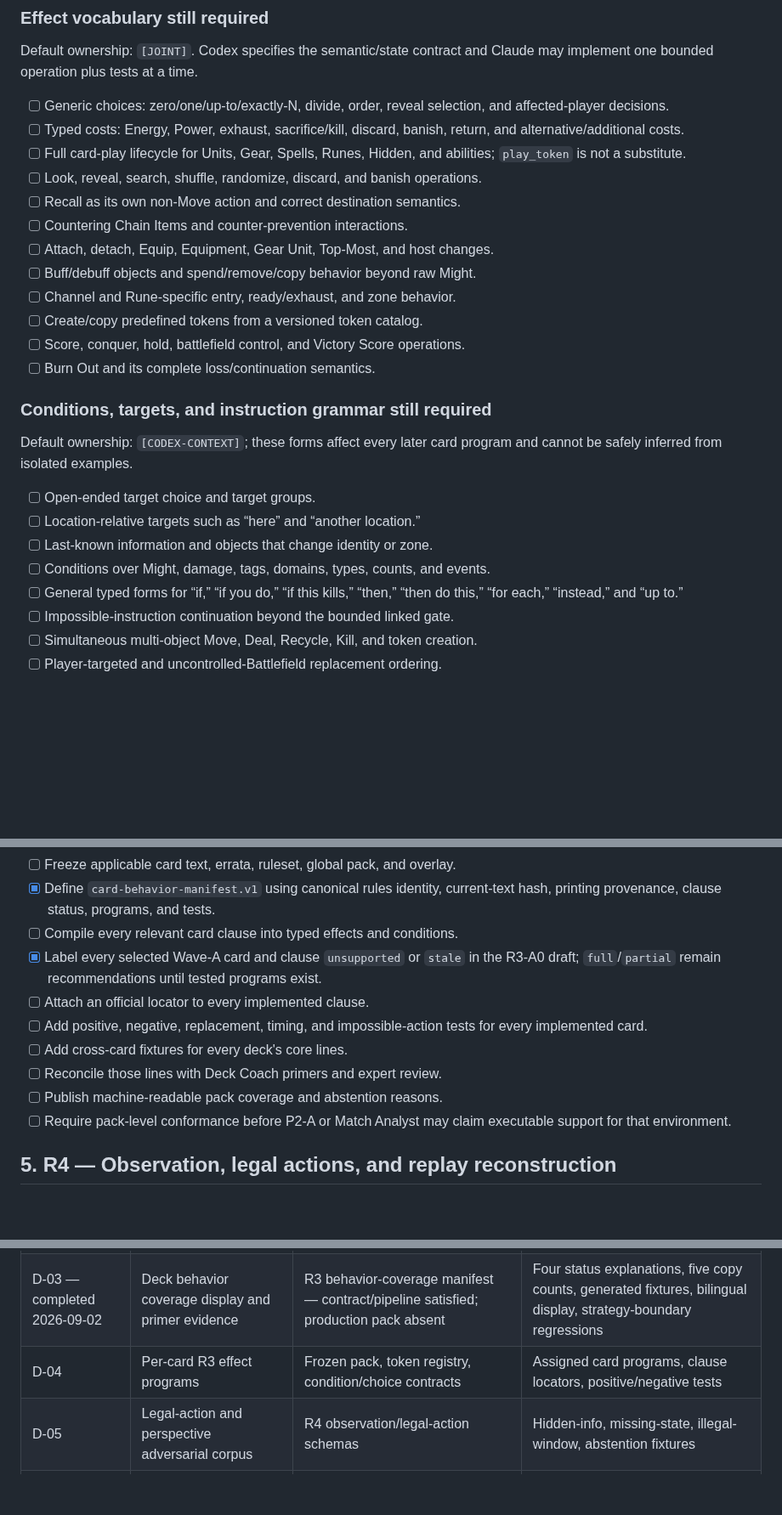
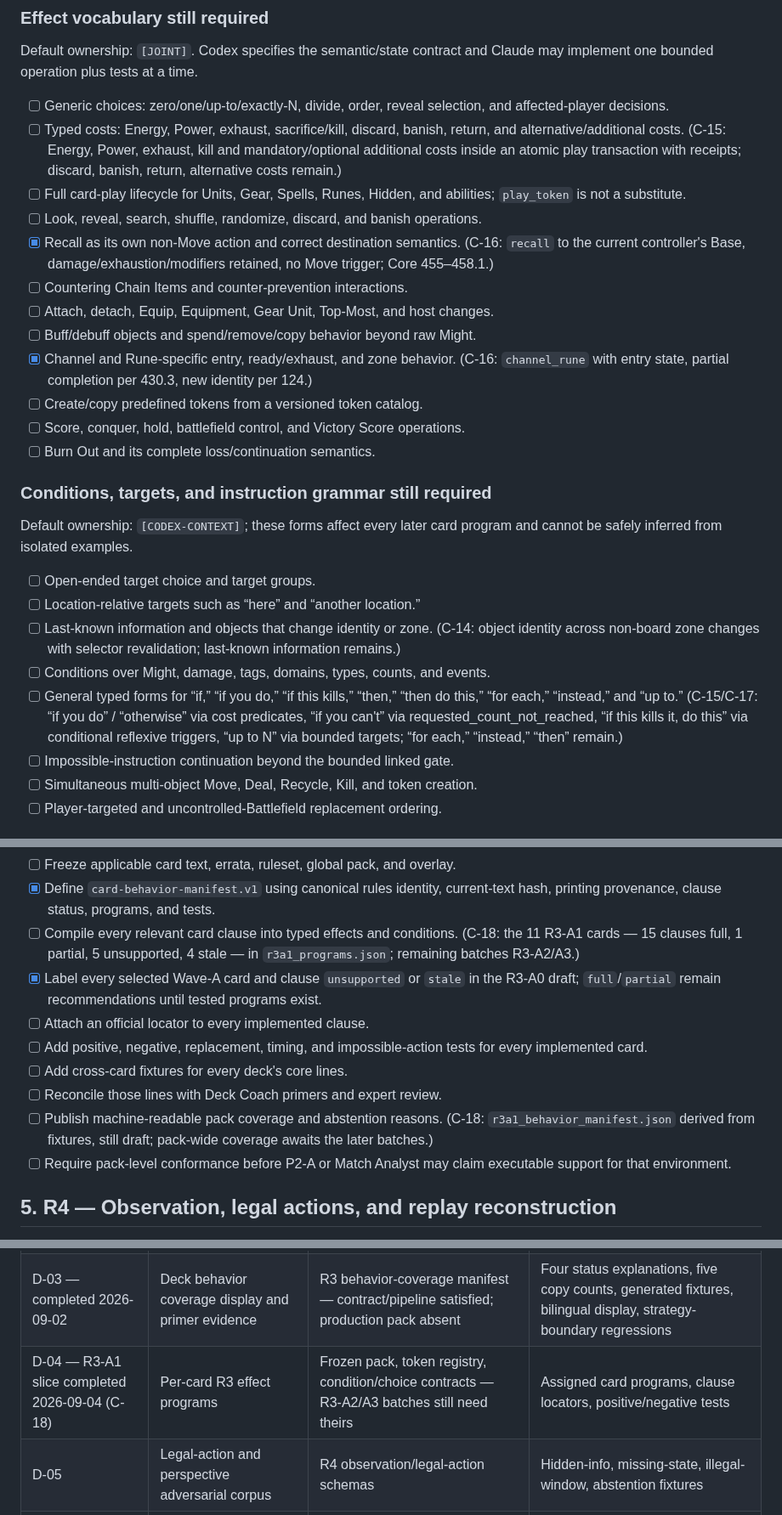
Before and after one commit to Zaious/riftbound-chronicle, a Markdown page: docs/plans/ENGINE_AND_SYSTEMS_COMPLETION_CHECKLIST.md, 3 parts joined by grey strips. Shown at 85% size. GitHub-like rendering; blank space fills up the shorter version.

Commit message:
docs(plan): record R3-A1 engine and card program slice

```diff
--- a/docs/plans/ENGINE_AND_SYSTEMS_COMPLETION_CHECKLIST.md
+++ b/docs/plans/ENGINE_AND_SYSTEMS_COMPLETION_CHECKLIST.md
@@ -137,14 +137,21 @@ Claude may implement one bounded operation plus tests at a time.
   selection, and affected-player decisions.
 - [ ] Typed costs: Energy, Power, exhaust, sacrifice/kill, discard, banish,
   return, and alternative/additional costs.
+  (C-15: Energy, Power, exhaust, kill and mandatory/optional additional costs
+  inside an atomic play transaction with receipts; discard, banish, return,
+  alternative costs remain.)
 - [ ] Full card-play lifecycle for Units, Gear, Spells, Runes, Hidden, and
   abilities; `play_token` is not a substitute.
 - [ ] Look, reveal, search, shuffle, randomize, discard, and banish operations.
-- [ ] Recall as its own non-Move action and correct destination semantics.
+- [x] Recall as its own non-Move action and correct destination semantics.
+  (C-16: `recall` to the current controller's Base, damage/exhaustion/modifiers
+  retained, no Move trigger; Core 455–458.1.)
 - [ ] Countering Chain Items and counter-prevention interactions.
 - [ ] Attach, detach, Equip, Equipment, Gear Unit, Top-Most, and host changes.
 - [ ] Buff/debuff objects and spend/remove/copy behavior beyond raw Might.
-- [ ] Channel and Rune-specific entry, ready/exhaust, and zone behavior.
+- [x] Channel and Rune-specific entry, ready/exhaust, and zone behavior.
+  (C-16: `channel_rune` with entry state, partial completion per 430.3, new
+  identity per 124.)
 - [ ] Create/copy predefined tokens from a versioned token catalog.
 - [ ] Score, conquer, hold, battlefield control, and Victory Score operations.
 - [ ] Burn Out and its complete loss/continuation semantics.
@@ -157,9 +164,15 @@ program and cannot be safely inferred from isolated examples.
 - [ ] Open-ended target choice and target groups.
 - [ ] Location-relative targets such as “here” and “another location.”
 - [ ] Last-known information and objects that change identity or zone.
+  (C-14: object identity across non-board zone changes with selector
+  revalidation; last-known information remains.)
 - [ ] Conditions over Might, damage, tags, domains, types, counts, and events.
 - [ ] General typed forms for “if,” “if you do,” “if this kills,” “then,”
   “then do this,” “for each,” “instead,” and “up to.”
+  (C-15/C-17: “if you do” / “otherwise” via cost predicates, “if you can't”
+  via requested_count_not_reached, “if this kills it, do this” via
+  conditional reflexive triggers, “up to N” via bounded targets; “for each,”
+  “instead,” “then” remain.)
 - [ ] Impossible-instruction continuation beyond the bounded linked gate.
 - [ ] Simultaneous multi-object Move, Deal, Recycle, Kill, and token creation.
 - [ ] Player-targeted and uncontrolled-Battlefield replacement ordering.
@@ -244,6 +257,8 @@ collect/normalize card clauses and implement assigned cards.
 - [x] Define `card-behavior-manifest.v1` using canonical rules identity,
   current-text hash, printing provenance, clause status, programs, and tests.
 - [ ] Compile every relevant card clause into typed effects and conditions.
+  (C-18: the 11 R3-A1 cards — 15 clauses full, 1 partial, 5 unsupported,
+  4 stale — in `r3a1_programs.json`; remaining batches R3-A2/A3.)
 - [x] Label every selected Wave-A card and clause `unsupported` or `stale` in
   the R3-A0 draft; `full`/`partial` remain recommendations until tested programs exist.
 - [ ] Attach an official locator to every implemented clause.
@@ -252,6 +267,8 @@ collect/normalize card clauses and implement assigned cards.
 - [ ] Add cross-card fixtures for every deck's core lines.
 - [ ] Reconcile those lines with Deck Coach primers and expert review.
 - [ ] Publish machine-readable pack coverage and abstention reasons.
+  (C-18: `r3a1_behavior_manifest.json` derived from fixtures, still draft;
+  pack-wide coverage awaits the later batches.)
 - [ ] Require pack-level conformance before P2-A or Match Analyst may claim
   executable support for that environment.
 
@@ -551,7 +574,7 @@ real artifact migration should establish the presentation semantics first.
 | D-01 — completed 2026-09-01 | Rule Consult engine-check panel and prototype | Rule Consult artifact/schema migration — satisfied 2026-09-01 | Bilingual rendering, fixture attach/export, confidence independence, UI regression |
 | D-02 — completed 2026-09-01 | P2-A engine-check panel and verification-state UI | P2-A event/schema and verification-burden migration — satisfied 2026-09-01 | Bilingual shared viewer, five verification states, raw-result refusal, documented overrides, prototype regression |
 | D-03 — completed 2026-09-02 | Deck behavior coverage display and primer evidence | R3 behavior-coverage manifest — contract/pipeline satisfied; production pack absent | Four status explanations, five copy counts, generated fixtures, bilingual display, strategy-boundary regressions |
-| D-04 | Per-card R3 effect programs | Frozen pack, token registry, condition/choice contracts | Assigned card programs, clause locators, positive/negative tests |
+| D-04 — R3-A1 slice completed 2026-09-04 (C-18) | Per-card R3 effect programs | Frozen pack, token registry, condition/choice contracts — R3-A2/A3 batches still need theirs | Assigned card programs, clause locators, positive/negative tests |
 | D-05 | Legal-action and perspective adversarial corpus | R4 observation/legal-action schemas | Hidden-info, missing-state, illegal-window, abstention fixtures |
 | D-06 | Match Analyst schemas/runner projections | Normalized timeline and engine-binding contracts | Schema implementation, formatter, fixtures, no router activation |
 | D-07 | Fourth demo and navigation | Match Analyst gates satisfied except final activation review | Bilingual demo matching the shared visual shell |
```
Also changed, not shown: other parts of docs/plans/ENGINE_AND_SYSTEMS_COMPLETION_CHECKLIST.md (+6 -0 lines).
